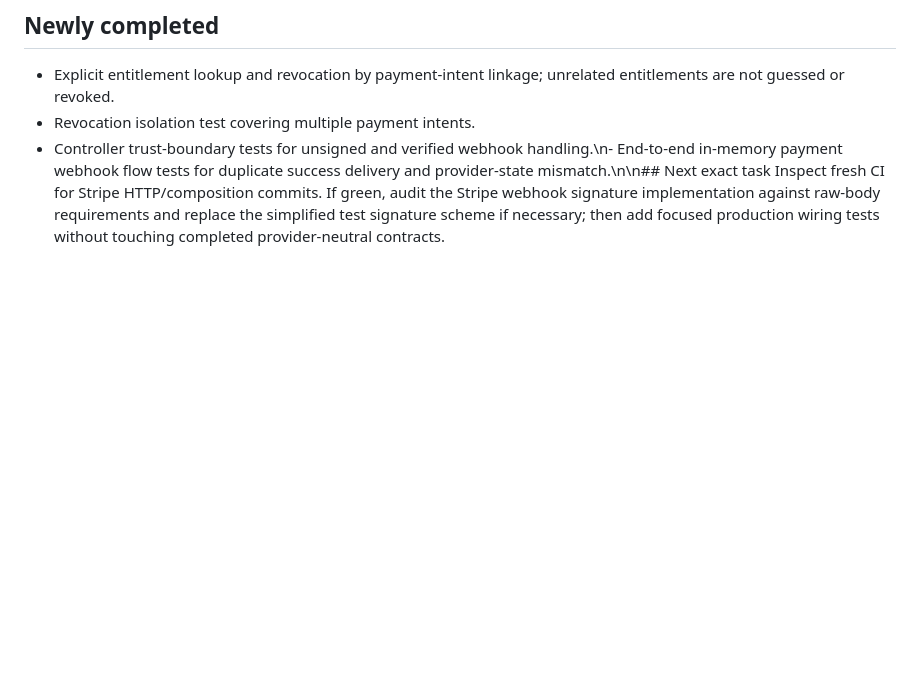
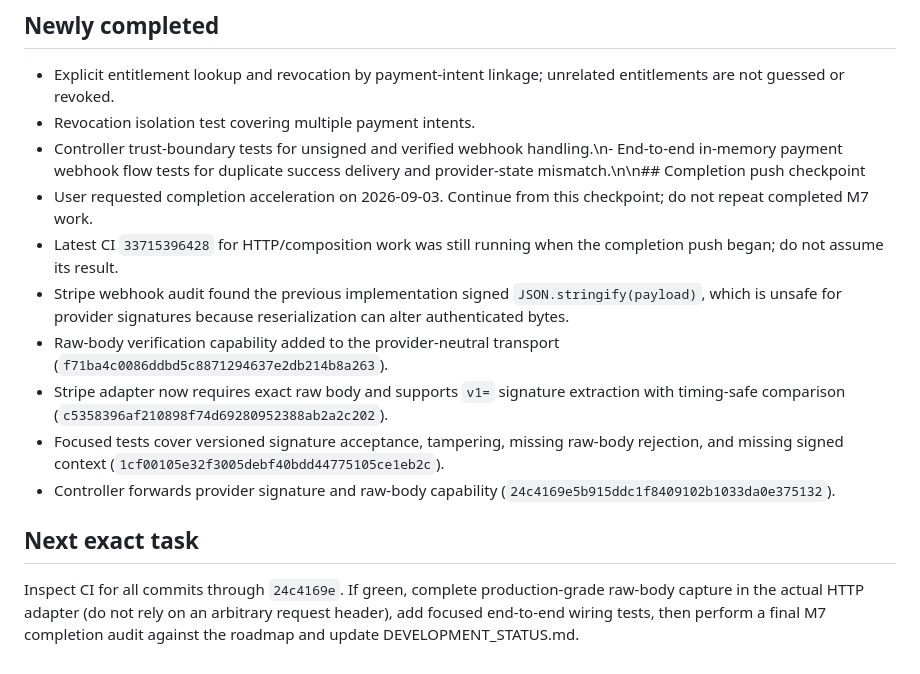
Before and after one commit to satoshi620519/universal-matching-platform, a Markdown page: M7_PROGRESS_CHECKPOINT.md, the part around the change. Drawn GitHub-style; blank space fills up the shorter version.

Commit message:
docs(m7): checkpoint completion push and raw-body security audit

```diff
--- a/M7_PROGRESS_CHECKPOINT.md
+++ b/M7_PROGRESS_CHECKPOINT.md
@@ -54,5 +54,14 @@ Track M7 only. Inspect this checkpoint and current `main` before every change to
 ## Newly completed
 - Explicit entitlement lookup and revocation by payment-intent linkage; unrelated entitlements are not guessed or revoked.
 - Revocation isolation test covering multiple payment intents.
-- Controller trust-boundary tests for unsigned and verified webhook handling.\n- End-to-end in-memory payment webhook flow tests for duplicate success delivery and provider-state mismatch.\n\n## Next exact task
-Inspect fresh CI for Stripe HTTP/composition commits. If green, audit the Stripe webhook signature implementation against raw-body requirements and replace the simplified test signature scheme if necessary; then add focused production wiring tests without touching completed provider-neutral contracts.
+- Controller trust-boundary tests for unsigned and verified webhook handling.\n- End-to-end in-memory payment webhook flow tests for duplicate success delivery and provider-state mismatch.\n\n## Completion push checkpoint
+- User requested completion acceleration on 2026-09-03. Continue from this checkpoint; do not repeat completed M7 work.
+- Latest CI `33715396428` for HTTP/composition work was still running when the completion push began; do not assume its result.
+- Stripe webhook audit found the previous implementation signed `JSON.stringify(payload)`, which is unsafe for provider signatures because reserialization can alter authenticated bytes.
+- Raw-body verification capability added to the provider-neutral transport (`f71ba4c0086ddbd5c8871294637e2db214b8a263`).
+- Stripe adapter now requires exact raw body and supports `v1=` signature extraction with timing-safe comparison (`c5358396af210898f74d69280952388ab2a2c202`).
+- Focused tests cover versioned signature acceptance, tampering, missing raw-body rejection, and missing signed context (`1cf00105e32f3005debf40bdd44775105ce1eb2c`).
+- Controller forwards provider signature and raw-body capability (`24c4169e5b915ddc1f8409102b1033da0e375132`).
+
+## Next exact task
+Inspect CI for all commits through `24c4169e`. If green, complete production-grade raw-body capture in the actual HTTP adapter (do not rely on an arbitrary request header), add focused end-to-end wiring tests, then perform a final M7 completion audit against the roadmap and update DEVELOPMENT_STATUS.md.
```
